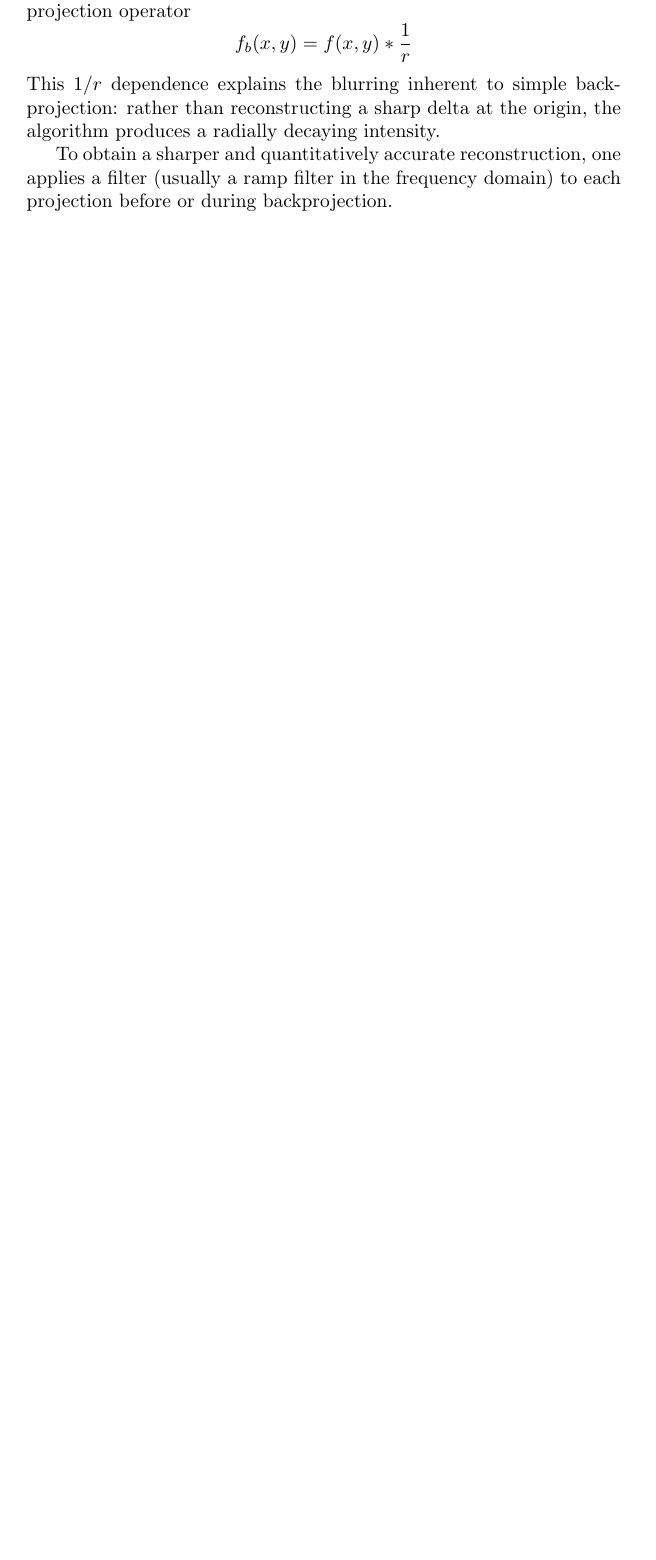
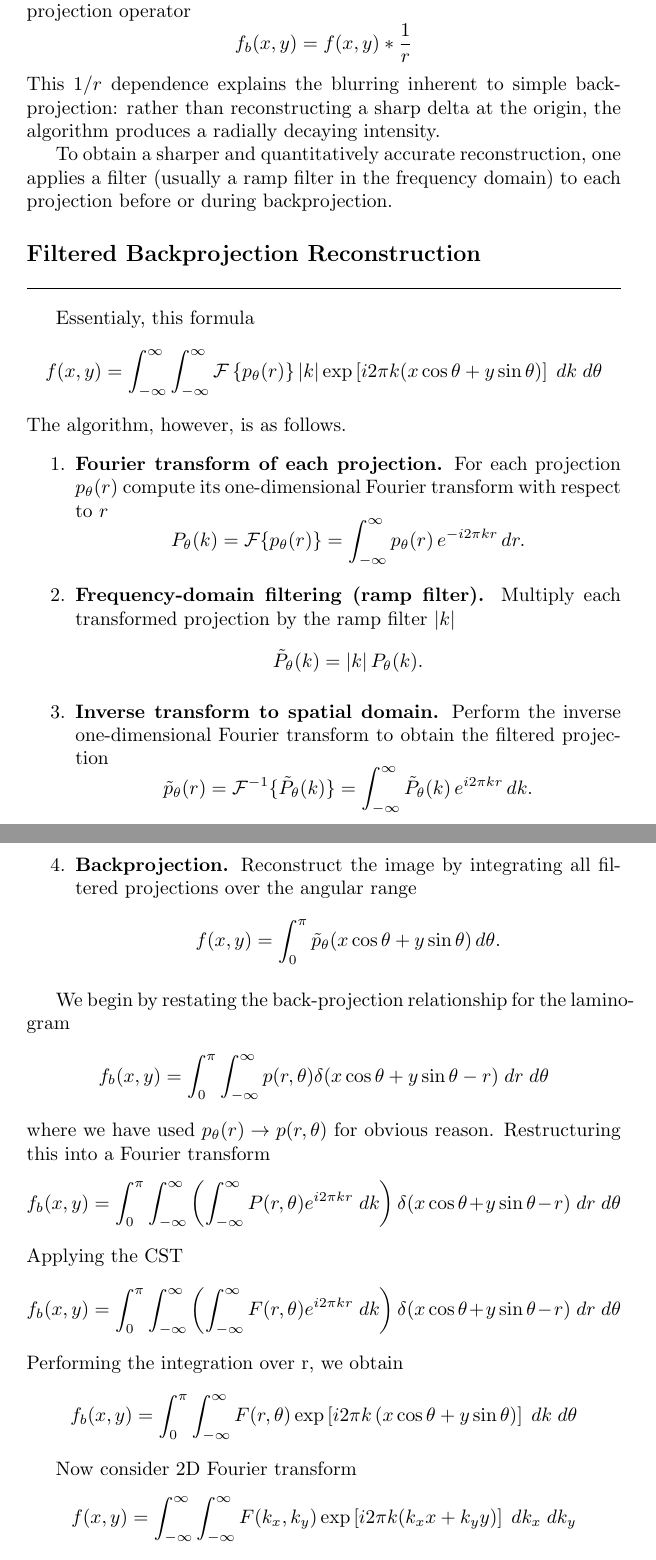
Before and after one commit to JohanesFaustus/PhysicalMathematics, a LaTeX thesis (Main.tex, which reads Chapter/ComputationalApproach/CT/ct.tex): part of page 194 of 195 before the commit and two parts of pages 194 and 195 of 196 after it, the two joined at a grey line, cut so that both start at the same text, the shorter picture padded with empty space. Compiled offline with pdfLaTeX.

Commit message:
added filtered backprojection

```diff
--- a/Chapter/ComputationalApproach/CT/ct.tex
+++ b/Chapter/ComputationalApproach/CT/ct.tex
@@ -356,3 +368,59 @@ The blurring is caused by impulse response of the unfiltered backprojection oper
 This $1/r$ dependence explains the blurring inherent to simple backprojection: rather than reconstructing a sharp delta at the origin, the algorithm produces a radially decaying intensity.
 
 To obtain a sharper and quantitatively accurate reconstruction, one applies a filter (usually a ramp filter in the frequency domain) to each projection before or during backprojection.
+
+\subsection{Filtered Backprojection Reconstruction}
+Essentialy, this formula
+\begin{equation*}
+    f(x,y) = \int_{-\infty }^{\infty}\int_{-\infty }^{\infty}\mathcal{F} \left\{ p_\theta(r) \right\} |k| \exp \left[{i 2\pi k (x\cos\theta + y\sin\theta)}\right] \; dk \; d\theta
+\end{equation*}
+The algorithm, however, is as follows.
+\begin{enumerate}
+    \item \textbf{Fourier transform of each projection.}
+          For each projection $p_\theta(r)$ compute its one-dimensional Fourier transform with respect to $r$
+          \[
+              P_{\theta}(k) = \mathcal{F}\{p_{\theta}(r)\}
+              = \int_{-\infty}^{\infty} p_{\theta}(r)\, e^{-i2\pi kr}\,dr.
+          \]
+
+    \item \textbf{Frequency-domain filtering (ramp filter).} Multiply each transformed projection by the ramp filter $|k|$
+          \[
+              \tilde{P}_{\theta}(k) = |k|\, P_{\theta}(k).
+          \]
+
+    \item \textbf{Inverse transform to spatial domain.}
+          Perform the inverse one-dimensional Fourier transform to obtain the filtered projection
+          \[
+              \tilde{p}_{\theta}(r) = \mathcal{F}^{-1}\{\tilde{P}_{\theta}(k)\}
+              = \int_{-\infty}^{\infty} \tilde{P}_{\theta}(k)\, e^{i2\pi kr}\,dk.
+          \]
+
+    \item \textbf{Backprojection.} Reconstruct the image by integrating all filtered projections over the angular range
+          \[
+              f(x,y) = \int_{0}^{\pi}
+              \tilde{p}_{\theta}(x\cos\theta + y\sin\theta)\, d\theta.
+          \]
+\end{enumerate}
+
+We begin by restating the back-projection relationship for the laminogram
+\begin{equation*}
+    f_b(x,y)=\int_{0 }^{\pi}\int_{-\infty}^{\infty} p(r,\theta)\delta(x\cos\theta+y\sin\theta -r)\;dr\;d\theta
+\end{equation*}
+where we have used $p_\theta(r)\rightarrow p(r,\theta)$ for obvious reason.
+Restructuring this into a Fourier transform
+\begin{equation*}
+    f_b(x,y)=\int_{0 }^{\pi}\int_{-\infty}^{\infty} \left(\int_{-\infty}^{\infty} P(r,\theta)e^{i2\pi kr}\;dk\right)\delta(x\cos\theta+y\sin\theta -r)\;dr\;d\theta
+\end{equation*}
+Applying the CST
+\begin{equation*}
+    f_b(x,y)=\int_{0 }^{\pi}\int_{-\infty}^{\infty} \left(\int_{-\infty}^{\infty} F(r,\theta)e^{i2\pi kr}\;dk\right)\delta(x\cos\theta+y\sin\theta -r)\;dr\;d\theta
+\end{equation*}
+Performing the integration over r, we obtain
+\begin{equation*}
+    f_b(x,y)=\int_{0 }^{\pi}\int_{-\infty}^{\infty} F(r,\theta)\exp \left[ i2 \pi k \left( x \cos \theta+ y \sin \theta \right)  \right] \;dk\;d\theta
+\end{equation*}
+
+Now consider 2D Fourier transform
+\begin{equation*}
+    f(x,y) = \int_{-\infty }^{\infty}\int_{-\infty }^{\infty}F(k_x,k_y)\exp \left[{i 2\pi k (k_x x + k_y y)}\right]\; dk_x \; dk_y
+\end{equation*}
```
Also changed, not shown: Chapter/ComputationalApproach/CT/ct.tex (46 more changed lines). Lines whose indentation alone changed are shown as unchanged.
